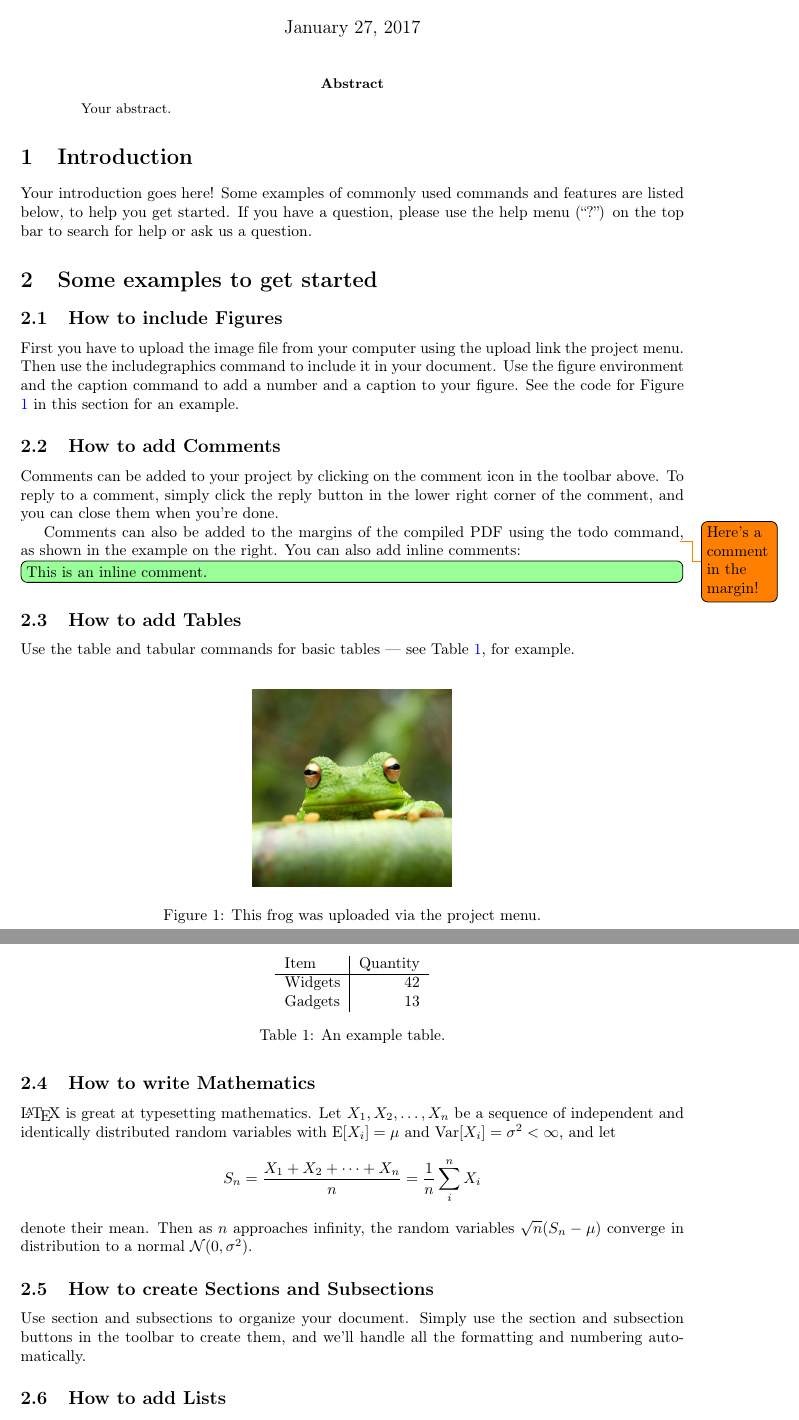
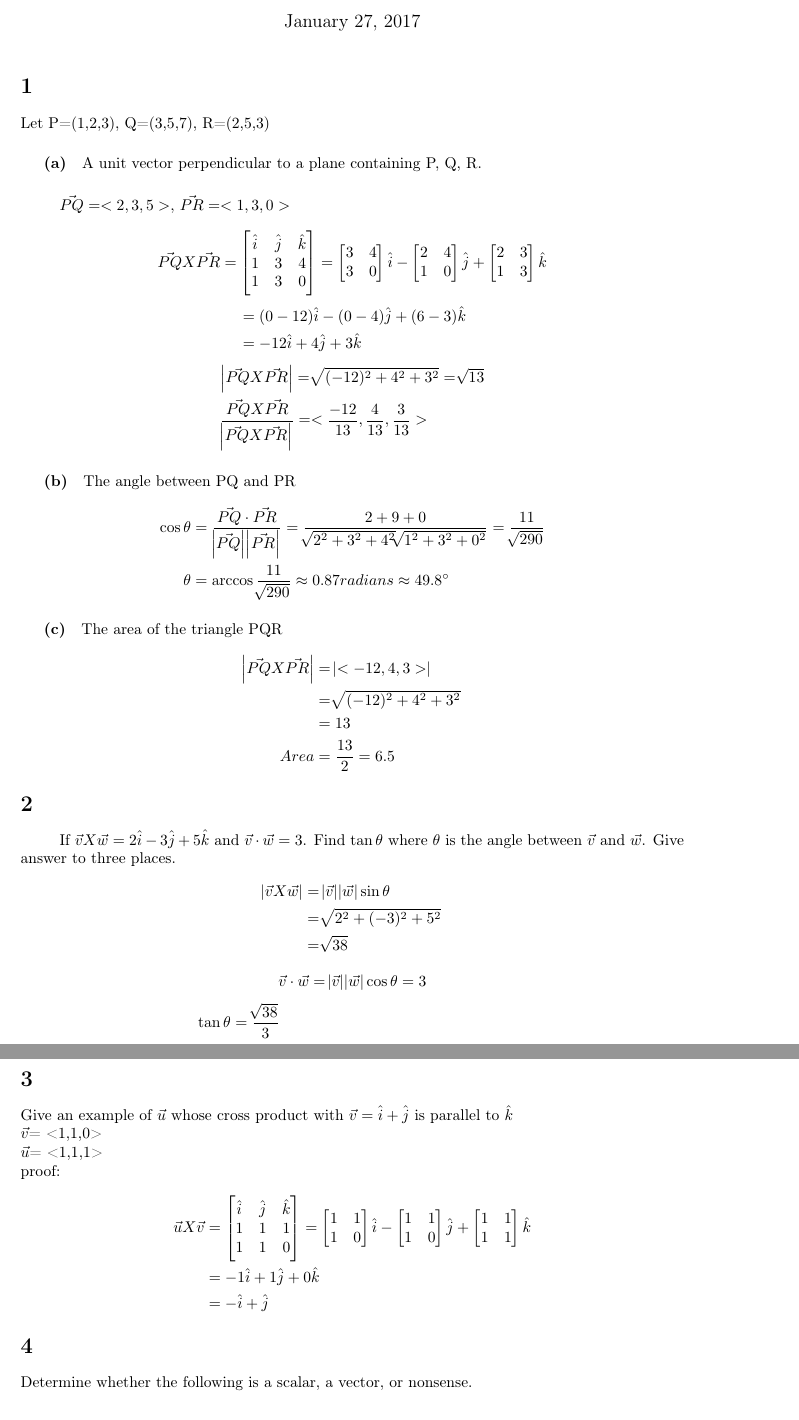
Before and after one commit to ElekMiska/MultiLatex, a LaTeX document (main.tex): two parts of pages 1 and 2 of 2, joined at a grey line, cut so that both start at the same text. Compiled offline with pdfLaTeX.

Commit message:
Update on Overleaf.

```diff
--- a/main.tex
+++ b/main.tex
@@ -19,63 +22,121 @@
 
 \begin{document}
 \maketitle
+\section{}
+Let P=(1,2,3),      Q=(3,5,7),      R=(2,5,3)
 
-\begin{abstract}
-Your abstract.
-\end{abstract}
+\subparagraph{(a)}
+A unit vector perpendicular to a plane containing P, Q, R.
+\subparagraph{}
+$\vec{PQ} = <2,3,5>,$
+$\vec{PR} = <1,3,0>$
 
-\section{Introduction}
+\[
+\vec{PQ}X \vec{PR}=
+  \begin{bmatrix}
+    \hat{i} & \hat{j} & \hat{k} \\
+    1 & 3 & 4 \\
+    1 & 3 & 0\\
+  \end{bmatrix}
+  = \begin{bmatrix}
+    3 & 4 \\
+    3 & 0 \\
+  \end{bmatrix} \hat{i}-
+  \begin{bmatrix}
+    2 & 4 \\
+    1 & 0 \\
+  \end{bmatrix} \hat{j}+
+  \begin{bmatrix}
+    2 & 3 \\
+    1 & 3 \\
+  \end{bmatrix} \hat{k}
+\]
+\begin{equation*}
+\begin{split}
+& =(0-12)\hat{i}-(0-4)\hat{j}+(6-3)\hat{k} \\
+& =-12\hat{i}+4\hat{j}+3\hat{k}\\
+\end{split}
+\end{equation*}
+\begin{equation*}
+\begin{split}
+&\abs{\vec{PQ}X \vec{PR}}= \sqrt[]{(-12)^2+4^2+3^2}=\sqrt[]{13}\\
+&\frac{\vec{PQ}X \vec{PR}}{\abs{\vec{PQ}X \vec{PR}}} = <\frac{-12}{13}, \frac{4}{13},\frac{3}{13} >\\
+\end{split}
+\end{equation*}
+\subparagraph{(b)}
+The angle between PQ and PR
+\begin{equation*}
+\begin{split}
+\cos{\theta} &=  \frac{\vec{PQ}\cdot \vec{PR}}{\abs{\vec{PQ}}\abs{\vec{PR}}}=\frac{2+9+0}{\sqrt[]{2^2+3^2+4^2} \sqrt[]{1^2+3^2+0^2}} =\frac{11}{\sqrt[]{290}}\\
+\theta&= \arccos{\frac{11}{\sqrt[]{290}}} \approx0.87 radians \approx49.8 ^{\circ}
+\end{split}
+\end{equation*}
 
-Your introduction goes here! Some examples of commonly used commands and features are listed below, to help you get started. If you have a question, please use the help menu (``?'') on the top bar to search for help or ask us a question.
-
-\section{Some examples to get started}
-
-\subsection{How to include Figures}
-
-First you have to upload the image file from your computer using the upload link the project menu. Then use the includegraphics command to include it in your document. Use the figure environment and the caption command to add a number and a caption to your figure. See the code for Figure \ref{fig:frog} in this section for an example.
-
-\begin{figure}
-\centering
-\includegraphics[width=0.3\textwidth]{frog.jpg}
-\caption{\label{fig:frog}This frog was uploaded via the project menu.}
-\end{figure}
-
-\subsection{How to add Comments}
-
-Comments can be added to your project by clicking on the comment icon in the toolbar above. % * <john.hammersley@gmail.com> 2016-07-03T09:54:16.211Z:
-%
-% Here's an example comment!
-%
-To reply to a comment, simply click the reply button in the lower right corner of the comment, and you can close them when you're done.
-
-Comments can also be added to the margins of the compiled PDF using the todo command\todo{Here's a comment in the margin!}, as shown in the example on the right. You can also add inline comments:
-
-\todo[inline, color=green!40]{This is an inline comment.}
-
-\subsection{How to add Tables}
-
-Use the table and tabular commands for basic tables --- see Table~\ref{tab:widgets}, for example.
-
-\begin{table}
-\centering
-\begin{tabular}{l|r}
-Item & Quantity \\\hline
-Widgets & 42 \\
-Gadgets & 13
-\end{tabular}
-\caption{\label{tab:widgets}An example table.}
-\end{table}
-
-\subsection{How to write Mathematics}
-
-\LaTeX{} is great at typesetting mathematics. Let $X_1, X_2, \ldots, X_n$ be a sequence of independent and identically distributed random variables with $\text{E}[X_i] = \mu$ and $\text{Var}[X_i] = \sigma^2 < \infty$, and let
-\[S_n = \frac{X_1 + X_2 + \cdots + X_n}{n}
-      = \frac{1}{n}\sum_{i}^{n} X_i\]
-denote their mean. Then as $n$ approaches infinity, the random variables $\sqrt{n}(S_n - \mu)$ converge in distribution to a normal $\mathcal{N}(0, \sigma^2)$.
+\subparagraph{(c)}
+The area of the triangle PQR
+\begin{equation*}
+\begin{split}
+\abs{\vec{PQ}X \vec{PR}} &=\abs{<-12,4,3>} \\
+&=\sqrt[]{(-12)^2+4^2+3^2}\\
+&=13\\
+Area&= \frac{13}{2}=6.5\\
+\end{split}
+\end{equation*}
 
 
-\subsection{How to create Sections and Subsections}
+\section{}
+\subparagraph{}
+If $\vec{v}X \vec{w} =2\hat{i}-3\hat{j}+5\hat{k}$ and $\vec{v}\cdot \vec{w}=3$. Find $\tan{\theta}$ where $\theta$ is the angle between $\vec{v}$ and $\vec{w}$. Give answer to three places.
+\begin{equation*}
+\begin{split}
+\abs{\vec{v}X \vec{w}}
+&= \abs{\vec{v}} \abs{\vec{w}} \sin{\theta}\\
+&=\sqrt[]{2^2+(-3)^2+5^2}\\
+&=\sqrt[]{38}\\
+\end{split}
+\end{equation*}
+\begin{equation*}
+\begin{split}
+\vec{v}\cdot\vec{w}=\abs{\vec{v}}\abs{\vec{w}}\cos{\theta}=3
+\end{split}
+\end{equation*}
+\begin{equation*}
+\begin{split}
+\tan{\theta}&=\frac{\sqrt[]{38}}{3}\\
+&= \arctan{\frac{\sqrt[]{38}}{3}} \approx 1.118 radians \approx64.049^{\circ}
+\end{split}
+\end{equation*}
 
-Use section and subsections to organize your document. Simply use the section and subsection buttons in the toolbar to create them, and we'll handle all the formatting and numbering automatically.
+\section{}
+Give an example of $\vec{u}$ whose cross product with $\vec{v}=\hat{i}+\hat{j}$ is parallel to $\hat{k}$\\
+$\vec{v}$= <1,1,0> \\
+$\vec{u}$= <1,1,1>\\
+proof:
+\begin{equation*}
+\begin{split}
+\vec{u}X \vec{v} &=
+  \begin{bmatrix}
+    \hat{i} & \hat{j} & \hat{k} \\
+    1 & 1 & 1 \\
+    1 & 1 & 0\\
+  \end{bmatrix}
+  = \begin{bmatrix}
+    1 & 1 \\
+    1 & 0 \\
+  \end{bmatrix} \hat{i}-
+  \begin{bmatrix}
+    1 & 1 \\
+    1 & 0 \\
+  \end{bmatrix} \hat{j}+
+  \begin{bmatrix}
+    1 & 1 \\
+    1 & 1 \\
+  \end{bmatrix} \hat{k} \\
+&=-1 \hat{i}+1\hat{j}+0\hat{k}  \\
+&=-\hat{i}+\hat{j}
+\end{split}
+\end{equation*}
 
-\subsection{How to add Lists}
+\section{}
+Determine whether the following is a scalar, a vector, or nonsense.
+\begin{enumerate}[label=(\alph*)]
```
Also changed, not shown: main.tex (39 more changed lines).
